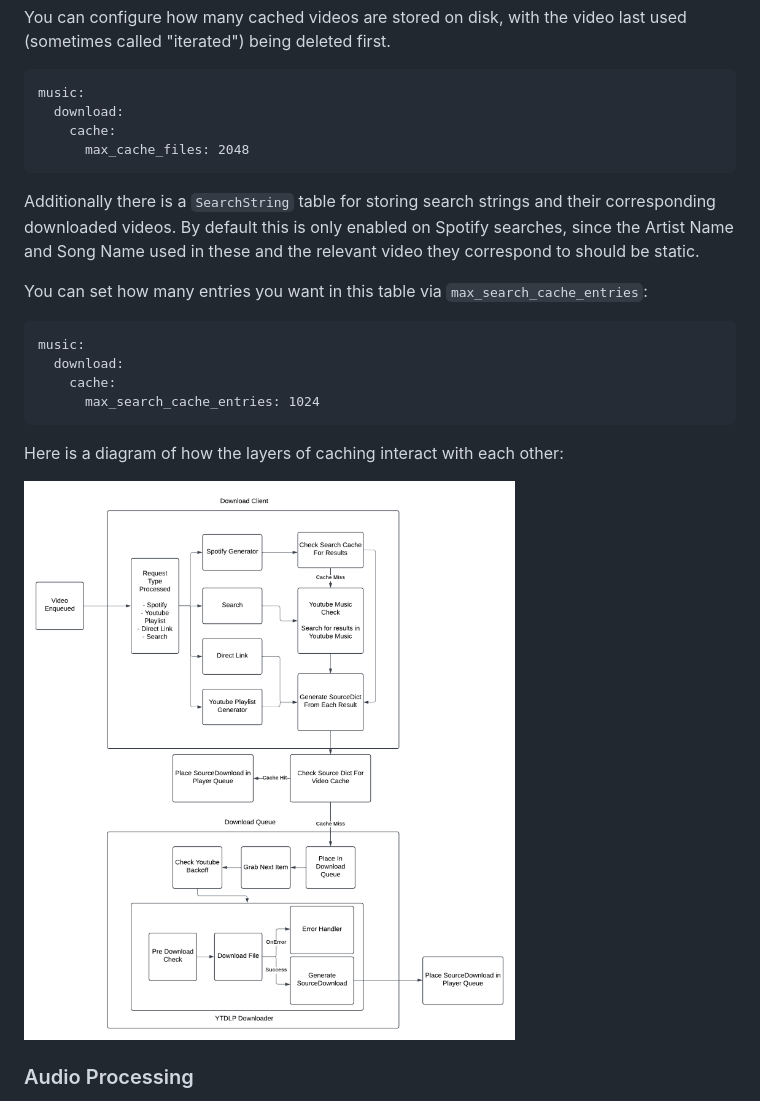
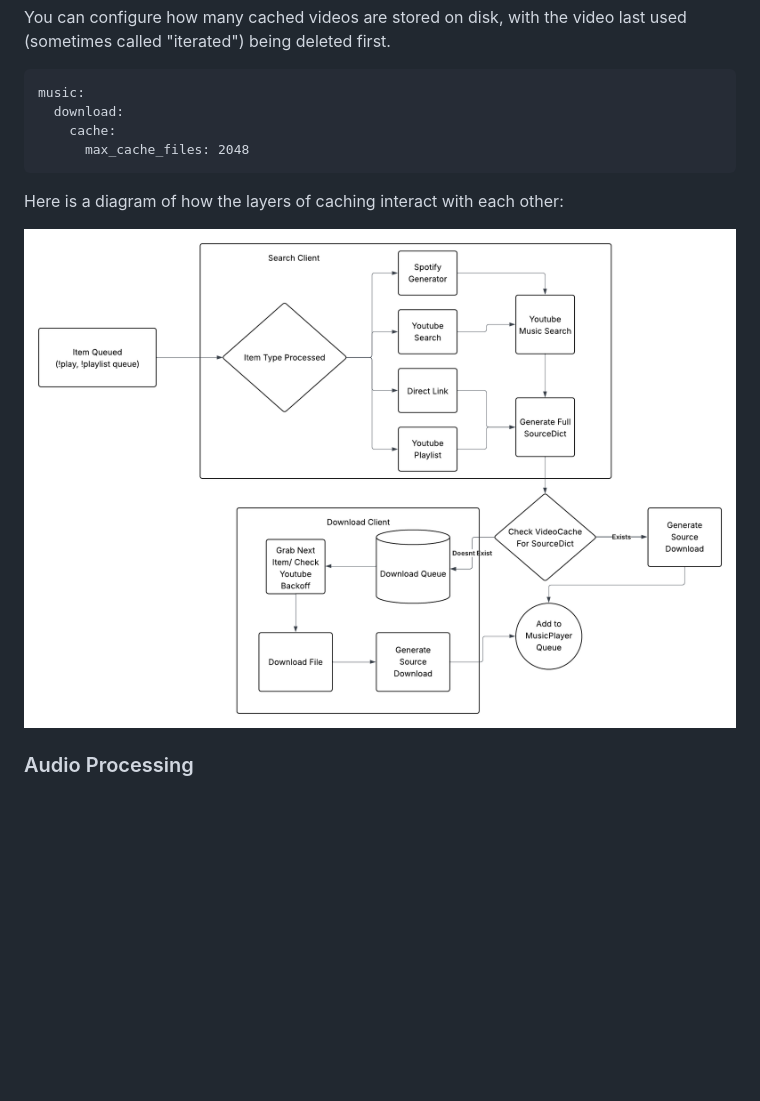
Before and after one commit to tnoff/discord-bot, a Markdown page: docs/music.md, the part around the change. Rendered like a GitHub page; pictures changed too: docs/images/download-cache.png; blank space fills up the shorter version.

````diff
--- a/docs/music.md
+++ b/docs/music.md
@@ -220,17 +220,6 @@ music:
       max_cache_files: 2048
 ```
 
-Additionally there is a `SearchString` table for storing search strings and their corresponding downloaded videos. By default this is only enabled on Spotify searches, since the Artist Name and Song Name used in these and the relevant video they correspond to should be static.
-
-You can set how many entries you want in this table via `max_search_cache_entries`:
-
-```
-music:
-  download:
-    cache:
-      max_search_cache_entries: 1024
-```
-
 Here is a diagram of how the layers of caching interact with each other:
 
 ![](./images/download-cache.png)
````
Also changed, not shown: DEVELOPMENT.md (+8 -0 lines), 10 other files.
